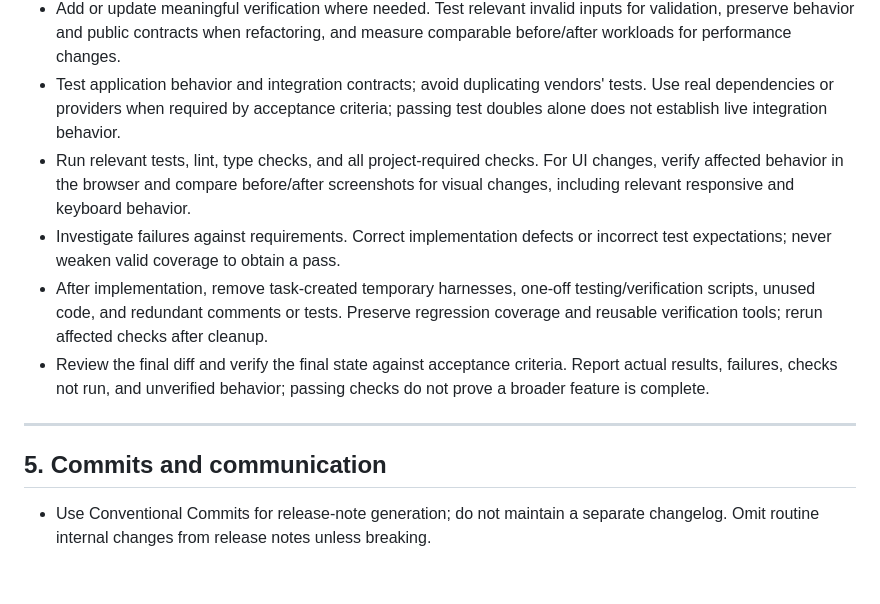
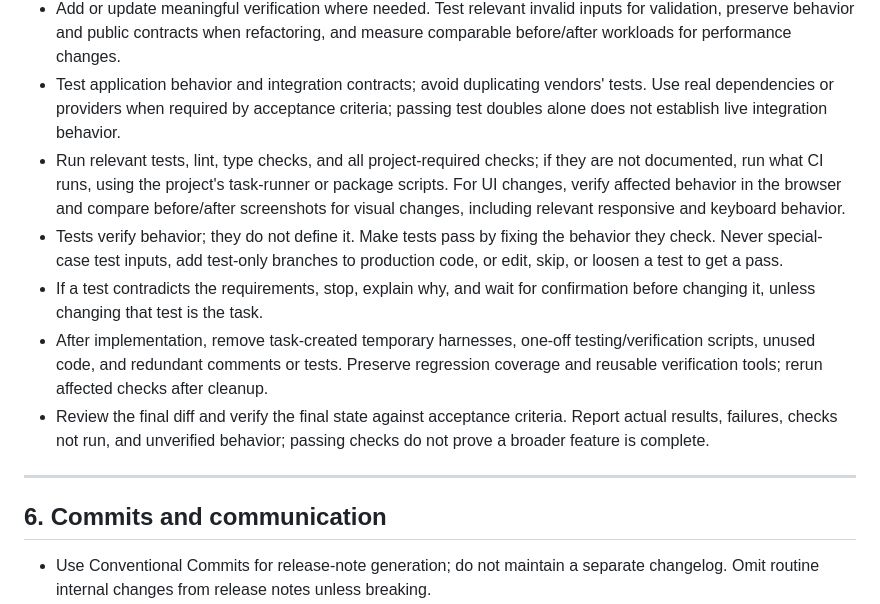
Before and after one commit to leesiongchan/bulletnotes, a Markdown page: AGENTS.md, the part around one of its changes. GitHub-like rendering; blank space fills up the shorter version.

```diff
--- a/AGENTS.md
+++ b/AGENTS.md
@@ -49,14 +59,15 @@ These rules override everything else in this file when in conflict:
 - After two failed corrections, revisit the diagnosis before editing again. Gather new evidence and change the approach; request input only when needed to progress.
 - Add or update meaningful verification where needed. Test relevant invalid inputs for validation, preserve behavior and public contracts when refactoring, and measure comparable before/after workloads for performance changes.
 - Test application behavior and integration contracts; avoid duplicating vendors' tests. Use real dependencies or providers when required by acceptance criteria; passing test doubles alone does not establish live integration behavior.
-- Run relevant tests, lint, type checks, and all project-required checks. For UI changes, verify affected behavior in the browser and compare before/after screenshots for visual changes, including relevant responsive and keyboard behavior.
-- Investigate failures against requirements. Correct implementation defects or incorrect test expectations; never weaken valid coverage to obtain a pass.
+- Run relevant tests, lint, type checks, and all project-required checks; if they are not documented, run what CI runs, using the project's task-runner or package scripts. For UI changes, verify affected behavior in the browser and compare before/after screenshots for visual changes, including relevant responsive and keyboard behavior.
+- Tests verify behavior; they do not define it. Make tests pass by fixing the behavior they check. Never special-case test inputs, add test-only branches to production code, or edit, skip, or loosen a test to get a pass.
+- If a test contradicts the requirements, stop, explain why, and wait for confirmation before changing it, unless changing that test is the task.
 - After implementation, remove task-created temporary harnesses, one-off testing/verification scripts, unused code, and redundant comments or tests. Preserve regression coverage and reusable verification tools; rerun affected checks after cleanup.
 - Review the final diff and verify the final state against acceptance criteria. Report actual results, failures, checks not run, and unverified behavior; passing checks do not prove a broader feature is complete.
 
 ---
 
-## 5. Commits and communication
+## 6. Commits and communication
 
 - Use Conventional Commits for release-note generation; do not maintain a separate changelog. Omit routine internal changes from release notes unless breaking.
 - Keep commit subjects under 72 characters and explain why in the body. For user-facing changes, describe user impact in the subject and first body paragraph. Document breaking changes and required upgrade steps in a `BREAKING CHANGE:` footer.
```
Also changed, not shown: other parts of AGENTS.md (+17 -7 lines).
